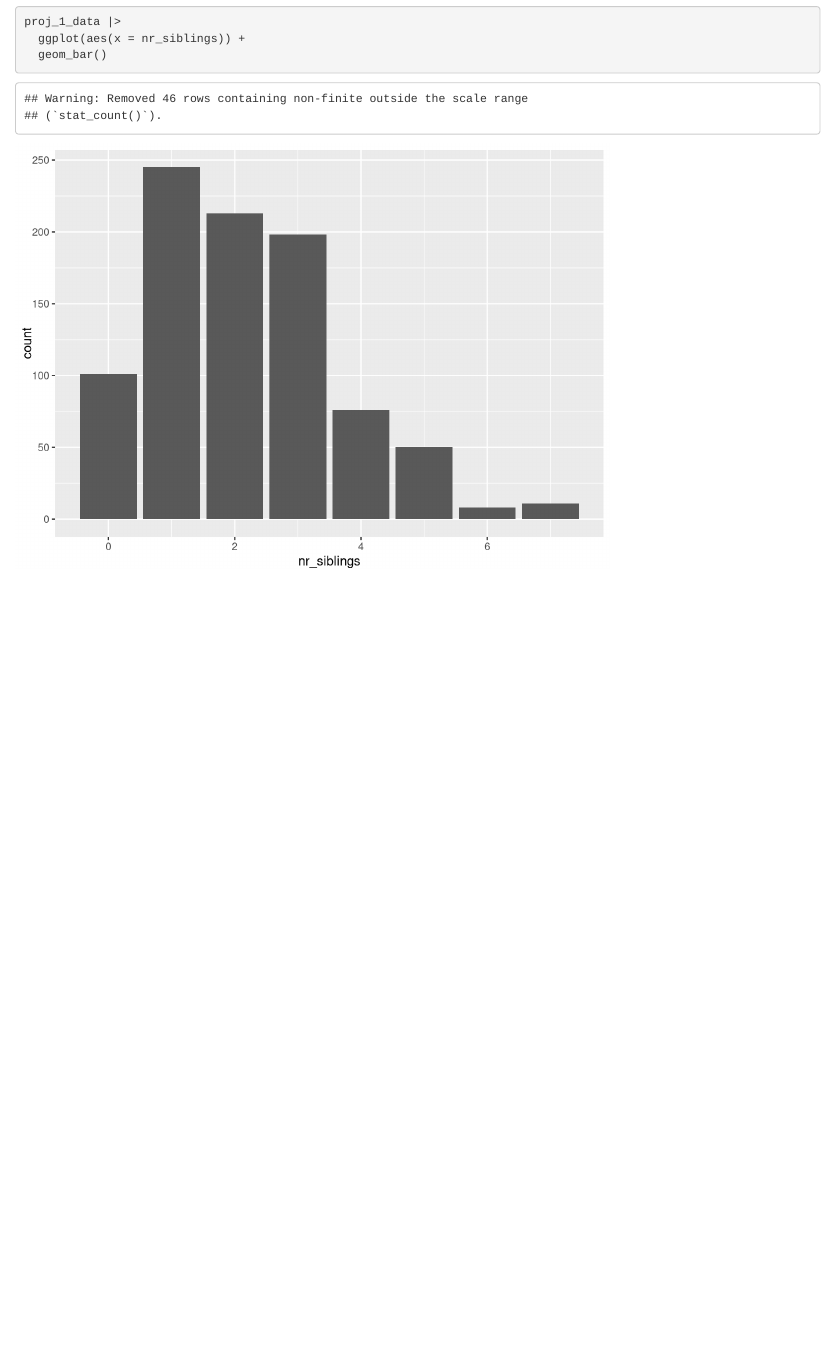
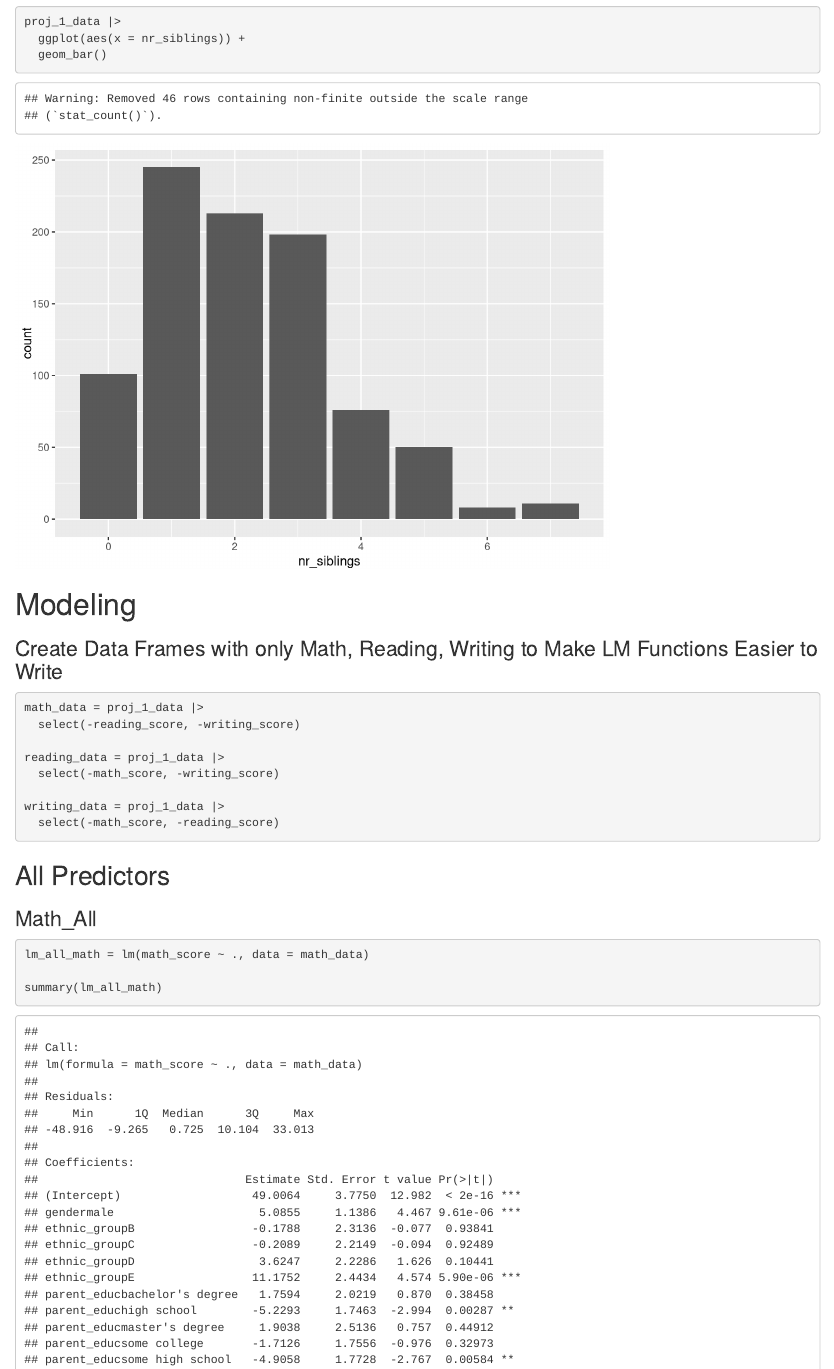
Before and after one commit to jl7033/biostats_project, an R Markdown document (model_code.Rmd): the page in a window 1100 px wide, from 5790 px down. Rendered offline with R 4.5, knitr and Pandoc, with nearby package versions; column names are cleaned by a stand-in for the janitor package.

Commit message:
created models with all predictors

````diff
--- a/model_code.Rmd
+++ b/model_code.Rmd
@@ -145,3 +145,30 @@ proj_1_data |>
   geom_bar()
 
 ```
+
+# Modeling
+
+### Create Data Frames with only Math, Reading, Writing to Make LM Functions Easier to Write
+
+```{r}
+
+math_data = proj_1_data |>
+  select(-reading_score, -writing_score)
+
+reading_data = proj_1_data |>
+  select(-math_score, -writing_score)
+
+writing_data = proj_1_data |>
+  select(-math_score, -reading_score)
+
+```
+
+## All Predictors
+
+### Math_All
+
+```{r}
+
+lm_all_math = lm(math_score ~ ., data = math_data)
+
+summary(lm_all_math)
````
Also changed, not shown: model_code.Rmd (28 more changed lines).
